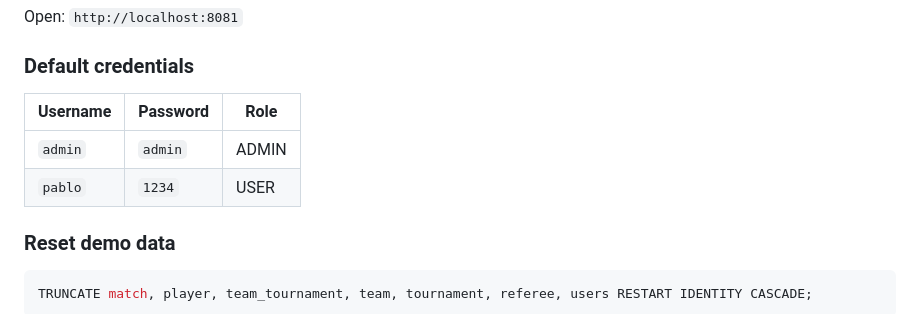
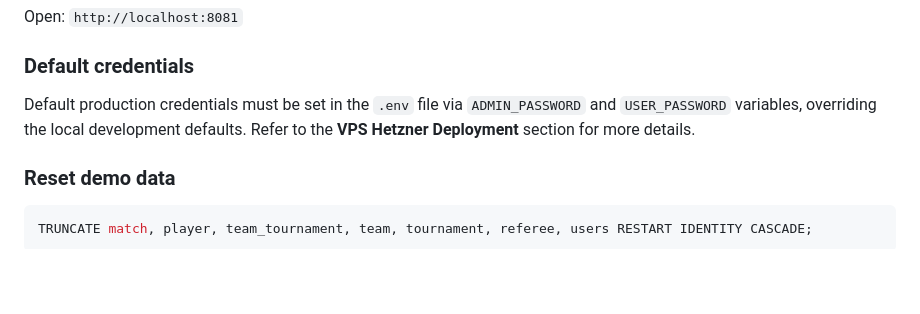
Before and after one commit to Pol3105/FootballManager, a Markdown page: README.md, the part around the change. GitHub-like rendering; blank space fills up the shorter version.

Commit message:
Remove default credentials table from documentation for security

```diff
--- a/README.md
+++ b/README.md
@@ -79,10 +79,7 @@ Open: `http://localhost:8081`
 
 ### Default credentials
 
-| Username | Password | Role |
-|----------|---------|------|
-| `admin` | `admin` | ADMIN |
-| `pablo` | `1234` | USER |
+Default production credentials must be set in the `.env` file via `ADMIN_PASSWORD` and `USER_PASSWORD` variables, overriding the local development defaults. Refer to the **VPS Hetzner Deployment** section for more details.
 
 ### Reset demo data
 
```
Also changed, not shown: README.it.md (+1 -4 lines).
